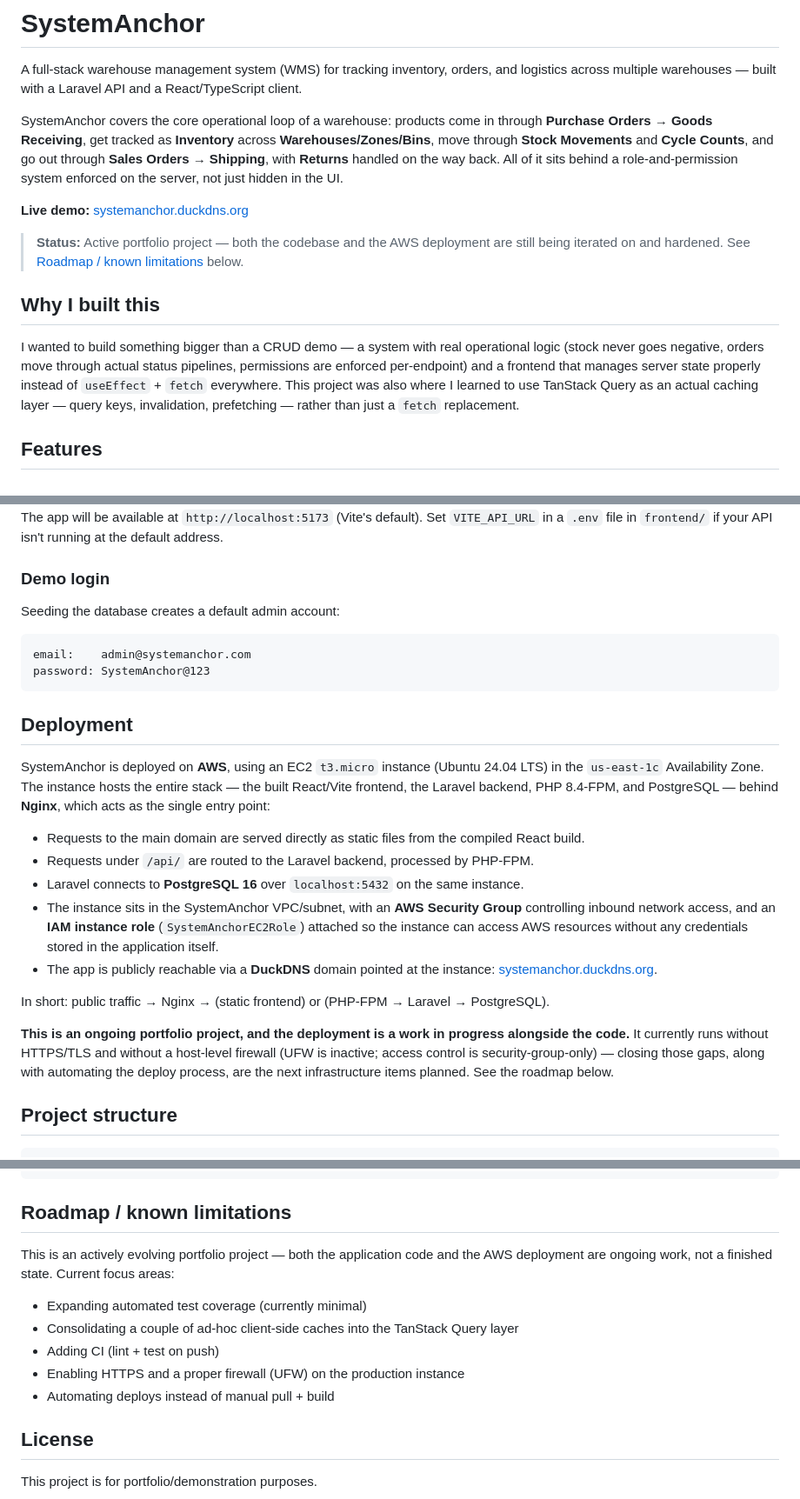
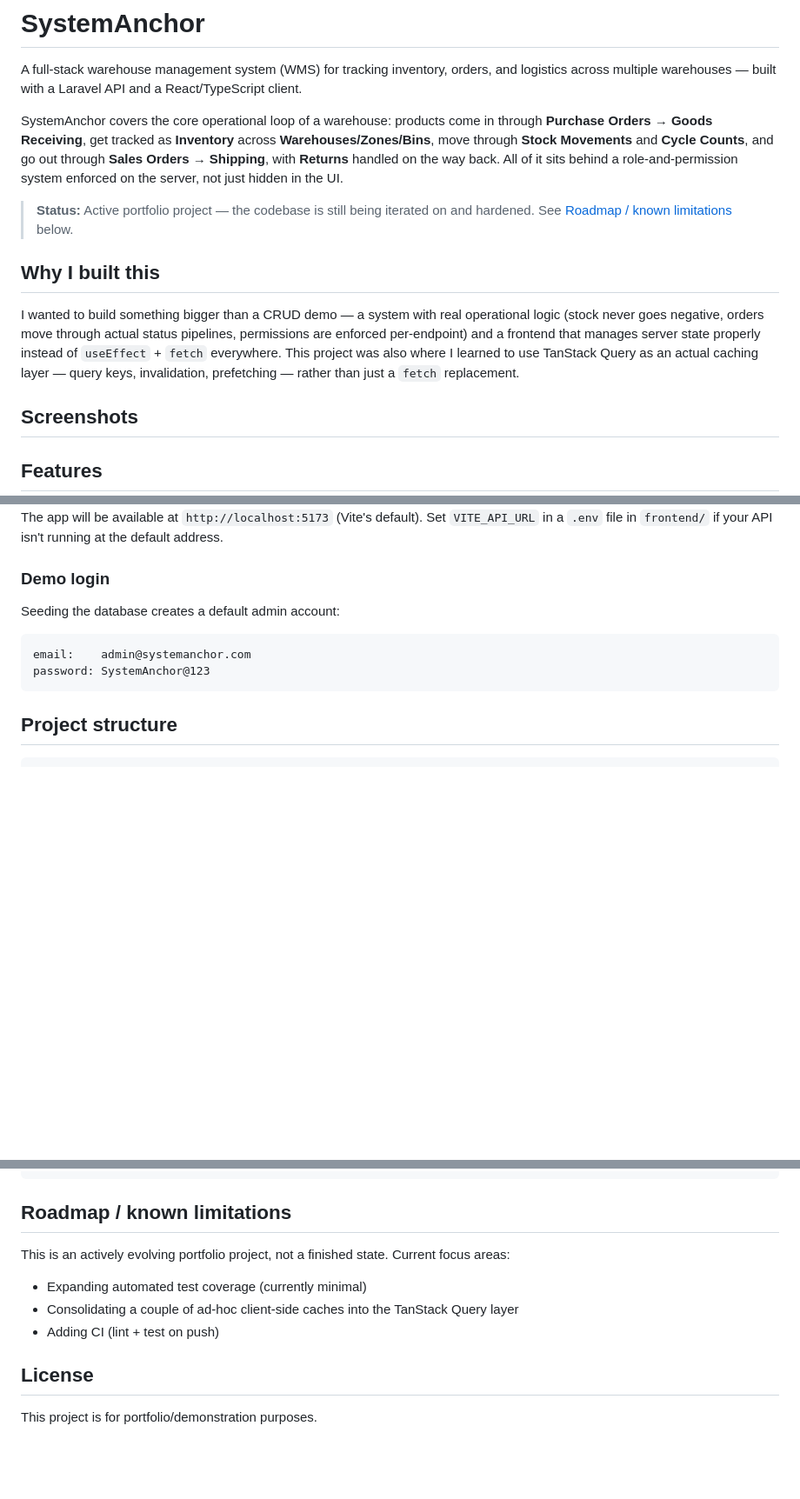
Before and after one commit to moniquebustillos16/systemanchor, a Markdown page: README.md, 3 parts joined by grey strips. Shown at 87% size. Rendered like a GitHub page; blank space fills up the shorter version.

Commit message:
Revise README with project overview and features
Updated project description, added screenshots section, and refined roadmap details.

````diff
--- a/README.md
+++ b/README.md
@@ -4,12 +4,11 @@ A full-stack warehouse management system (WMS) for tracking inventory, orders, a
 
 SystemAnchor covers the core operational loop of a warehouse: products come in through **Purchase Orders → Goods Receiving**, get tracked as **Inventory** across **Warehouses/Zones/Bins**, move through **Stock Movements** and **Cycle Counts**, and go out through **Sales Orders → Shipping**, with **Returns** handled on the way back. All of it sits behind a role-and-permission system enforced on the server, not just hidden in the UI.
 
-**Live demo:** [systemanchor.duckdns.org](http://systemanchor.duckdns.org)
-
-> **Status:** Active portfolio project — both the codebase and the AWS deployment are still being iterated on and hardened. See [Roadmap / known limitations](#roadmap--known-limitations) below.
+> **Status:** Active portfolio project — the codebase is still being iterated on and hardened. See [Roadmap / known limitations](#roadmap--known-limitations) below.
 
 ## Why I built this
 
 I wanted to build something bigger than a CRUD demo — a system with real operational logic (stock never goes negative, orders move through actual status pipelines, permissions are enforced per-endpoint) and a frontend that manages server state properly instead of `useEffect` + `fetch` everywhere. This project was also where I learned to use TanStack Query as an actual caching layer — query keys, invalidation, prefetching — rather than just a `fetch` replacement.
 
+## Screenshots
 
@@ -91,20 +93,6 @@ email:    admin@systemanchor.com
 password: SystemAnchor@123
 ```
 
-## Deployment
-
-SystemAnchor is deployed on **AWS**, using an EC2 `t3.micro` instance (Ubuntu 24.04 LTS) in the `us-east-1c` Availability Zone. The instance hosts the entire stack — the built React/Vite frontend, the Laravel backend, PHP 8.4-FPM, and PostgreSQL — behind **Nginx**, which acts as the single entry point:
-
-- Requests to the main domain are served directly as static files from the compiled React build.
-- Requests under `/api/` are routed to the Laravel backend, processed by PHP-FPM.
-- Laravel connects to **PostgreSQL 16** over `localhost:5432` on the same instance.
-- The instance sits in the SystemAnchor VPC/subnet, with an **AWS Security Group** controlling inbound network access, and an **IAM instance role** (`SystemAnchorEC2Role`) attached so the instance can access AWS resources without any credentials stored in the application itself.
-- The app is publicly reachable via a **DuckDNS** domain pointed at the instance: [systemanchor.duckdns.org](http://systemanchor.duckdns.org).
-
-In short: public traffic → Nginx → (static frontend) or (PHP-FPM → Laravel → PostgreSQL).
-
-**This is an ongoing portfolio project, and the deployment is a work in progress alongside the code.** It currently runs without HTTPS/TLS and without a host-level firewall (UFW is inactive; access control is security-group-only) — closing those gaps, along with automating the deploy process, are the next infrastructure items planned. See the roadmap below.
-
 ## Project structure
 
 ```
@@ -124,13 +112,11 @@ systemanchor/
 
 ## Roadmap / known limitations
 
-This is an actively evolving portfolio project — both the application code and the AWS deployment are ongoing work, not a finished state. Current focus areas:
+This is an actively evolving portfolio project, not a finished state. Current focus areas:
 
 - Expanding automated test coverage (currently minimal)
 - Consolidating a couple of ad-hoc client-side caches into the TanStack Query layer
 - Adding CI (lint + test on push)
-- Enabling HTTPS and a proper firewall (UFW) on the production instance
-- Automating deploys instead of manual pull + build
 
 ## License
 
````
Also changed, not shown: other parts of README.md (+3 -0 lines).
